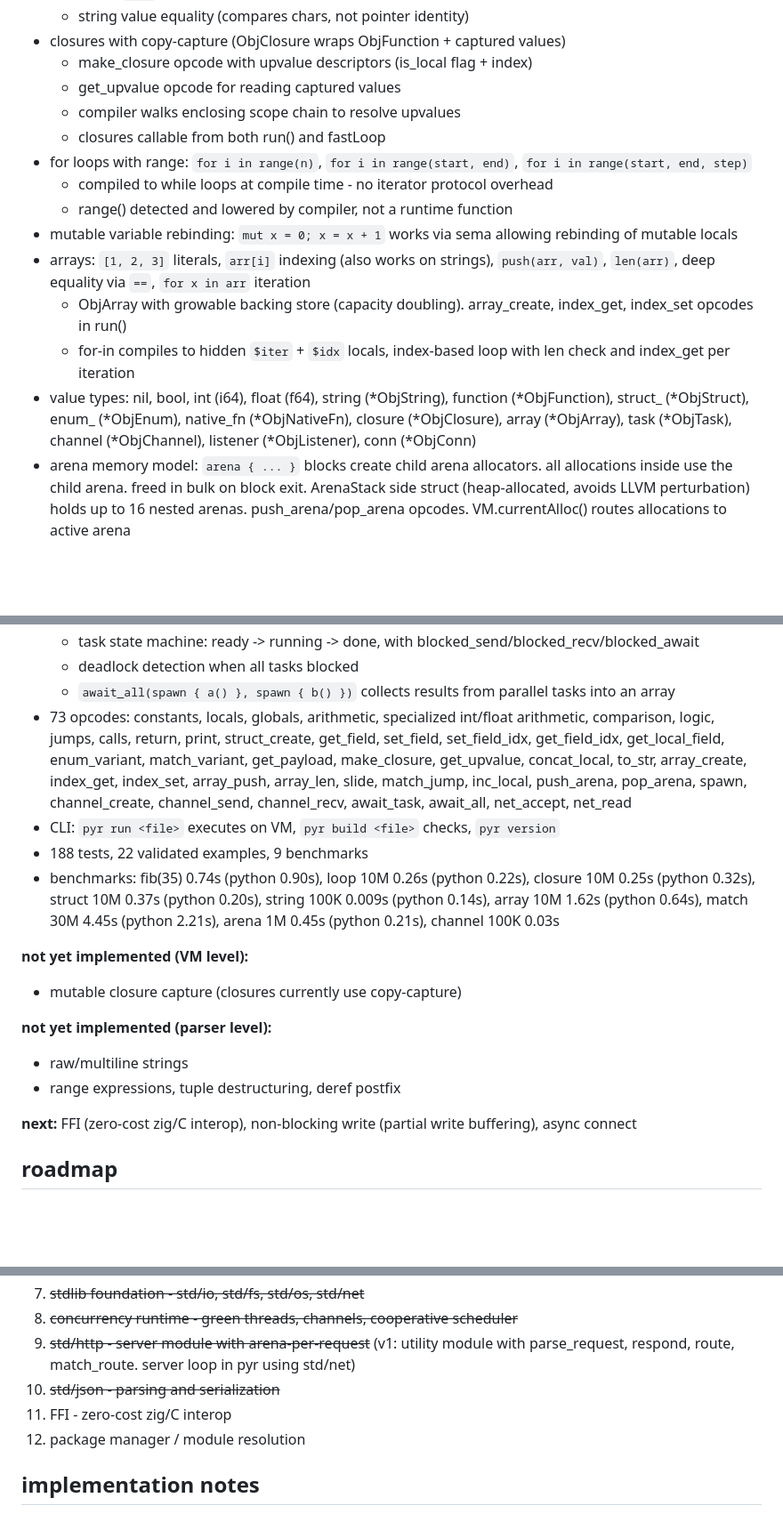
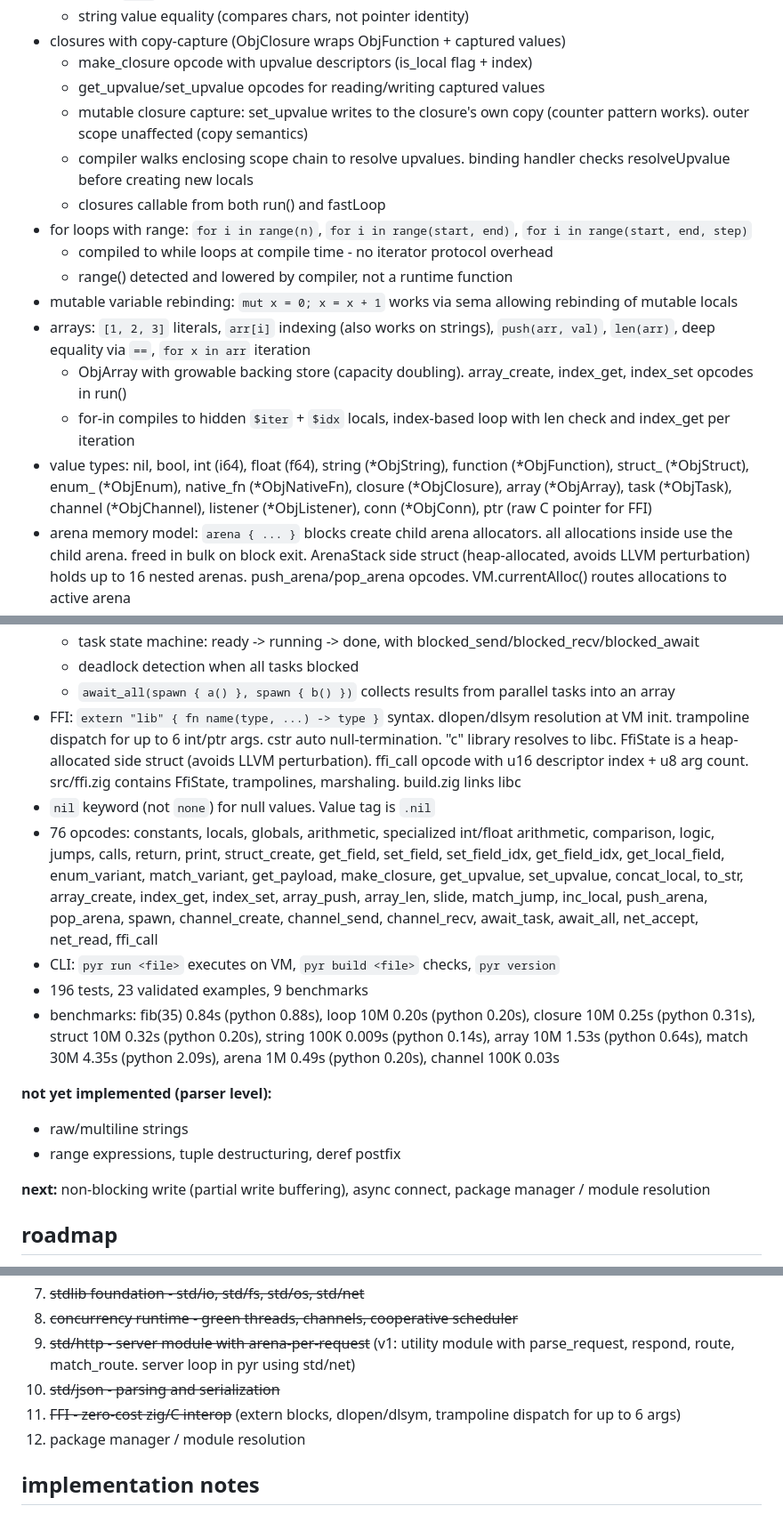
Before and after one commit to nvms/pyr, a Markdown page: CLAUDE.md, 3 parts joined by grey strips. Shown at 89% size. GitHub-like rendering; blank space fills up the shorter version.

```diff
--- a/CLAUDE.md
+++ b/CLAUDE.md
@@ -204,8 +204,9 @@ pyr is a bytecode VM language. examples run end-to-end: struct creation, field a
   - string value equality (compares chars, not pointer identity)
 - closures with copy-capture (ObjClosure wraps ObjFunction + captured values)
   - make_closure opcode with upvalue descriptors (is_local flag + index)
-  - get_upvalue opcode for reading captured values
-  - compiler walks enclosing scope chain to resolve upvalues
+  - get_upvalue/set_upvalue opcodes for reading/writing captured values
+  - mutable closure capture: set_upvalue writes to the closure's own copy (counter pattern works). outer scope unaffected (copy semantics)
+  - compiler walks enclosing scope chain to resolve upvalues. binding handler checks resolveUpvalue before creating new locals
   - closures callable from both run() and fastLoop
 - for loops with range: `for i in range(n)`, `for i in range(start, end)`, `for i in range(start, end, step)`
   - compiled to while loops at compile time - no iterator protocol overhead
@@ -214,7 +215,7 @@ pyr is a bytecode VM language. examples run end-to-end: struct creation, field a
 - arrays: `[1, 2, 3]` literals, `arr[i]` indexing (also works on strings), `push(arr, val)`, `len(arr)`, deep equality via `==`, `for x in arr` iteration
   - ObjArray with growable backing store (capacity doubling). array_create, index_get, index_set opcodes in run()
   - for-in compiles to hidden `$iter` + `$idx` locals, index-based loop with len check and index_get per iteration
-- value types: nil, bool, int (i64), float (f64), string (*ObjString), function (*ObjFunction), struct_ (*ObjStruct), enum_ (*ObjEnum), native_fn (*ObjNativeFn), closure (*ObjClosure), array (*ObjArray), task (*ObjTask), channel (*ObjChannel), listener (*ObjListener), conn (*ObjConn)
+- value types: nil, bool, int (i64), float (f64), string (*ObjString), function (*ObjFunction), struct_ (*ObjStruct), enum_ (*ObjEnum), native_fn (*ObjNativeFn), closure (*ObjClosure), array (*ObjArray), task (*ObjTask), channel (*ObjChannel), listener (*ObjListener), conn (*ObjConn), ptr (raw C pointer for FFI)
 - arena memory model: `arena { ... }` blocks create child arena allocators. all allocations inside use the child arena. freed in bulk on block exit. ArenaStack side struct (heap-allocated, avoids LLVM perturbation) holds up to 16 nested arenas. push_arena/pop_arena opcodes. VM.currentAlloc() routes allocations to active arena
 - concat_local opcode: compile-time detection of `s = s + expr` pattern. compiler emits concat_local instead of get_local+add+set_local. VM maintains a growable ConcatState buffer (heap-allocated, avoids LLVM perturbation). amortized O(1) append instead of O(n) realloc per iteration. also handles `s += expr` compound assignment
 - type-specialized opcodes: add_int, sub_int, mul_int, div_int, mod_int, less_int, greater_int, add_float, sub_float, mul_float, div_float, less_float, greater_float - skip tag checks entirely when compiler can prove operand types. int ops in fastLoop, float ops in run() only (fastLoop size limit)
@@ -248,19 +249,18 @@ pyr is a bytecode VM language. examples run end-to-end: struct creation, field a
   - task state machine: ready -> running -> done, with blocked_send/blocked_recv/blocked_await
   - deadlock detection when all tasks blocked
   - `await_all(spawn { a() }, spawn { b() })` collects results from parallel tasks into an array
-- 73 opcodes: constants, locals, globals, arithmetic, specialized int/float arithmetic, comparison, logic, jumps, calls, return, print, struct_create, get_field, set_field, set_field_idx, get_field_idx, get_local_field, enum_variant, match_variant, get_payload, make_closure, get_upvalue, concat_local, to_str, array_create, index_get, index_set, array_push, array_len, slide, match_jump, inc_local, push_arena, pop_arena, spawn, channel_create, channel_send, channel_recv, await_task, await_all, net_accept, net_read
+- FFI: `extern "lib" { fn name(type, ...) -> type }` syntax. dlopen/dlsym resolution at VM init. trampoline dispatch for up to 6 int/ptr args. cstr auto null-termination. "c" library resolves to libc. FfiState is a heap-allocated side struct (avoids LLVM perturbation). ffi_call opcode with u16 descriptor index + u8 arg count. src/ffi.zig contains FfiState, trampolines, marshaling. build.zig links libc
+- `nil` keyword (not `none`) for null values. Value tag is `.nil`
+- 76 opcodes: constants, locals, globals, arithmetic, specialized int/float arithmetic, comparison, logic, jumps, calls, return, print, struct_create, get_field, set_field, set_field_idx, get_field_idx, get_local_field, enum_variant, match_variant, get_payload, make_closure, get_upvalue, set_upvalue, concat_local, to_str, array_create, index_get, index_set, array_push, array_len, slide, match_jump, inc_local, push_arena, pop_arena, spawn, channel_create, channel_send, channel_recv, await_task, await_all, net_accept, net_read, ffi_call
 - CLI: `pyr run <file>` executes on VM, `pyr build <file>` checks, `pyr version`
-- 188 tests, 22 validated examples, 9 benchmarks
-- benchmarks: fib(35) 0.74s (python 0.90s), loop 10M 0.26s (python 0.22s), closure 10M 0.25s (python 0.32s), struct 10M 0.37s (python 0.20s), string 100K 0.009s (python 0.14s), array 10M 1.62s (python 0.64s), match 30M 4.45s (python 2.21s), arena 1M 0.45s (python 0.21s), channel 100K 0.03s
-
-**not yet implemented (VM level):**
-- mutable closure capture (closures currently use copy-capture)
+- 196 tests, 23 validated examples, 9 benchmarks
+- benchmarks: fib(35) 0.84s (python 0.88s), loop 10M 0.20s (python 0.20s), closure 10M 0.25s (python 0.31s), struct 10M 0.32s (python 0.20s), string 100K 0.009s (python 0.14s), array 10M 1.53s (python 0.64s), match 30M 4.35s (python 2.09s), arena 1M 0.49s (python 0.20s), channel 100K 0.03s
 
 **not yet implemented (parser level):**
 - raw/multiline strings
 - range expressions, tuple destructuring, deref postfix
 
-**next:** FFI (zero-cost zig/C interop), non-blocking write (partial write buffering), async connect
+**next:** non-blocking write (partial write buffering), async connect, package manager / module resolution
 
 ## roadmap
 
@@ -274,7 +274,7 @@ pyr is a bytecode VM language. examples run end-to-end: struct creation, field a
 8. ~~concurrency runtime - green threads, channels, cooperative scheduler~~
 9. ~~std/http - server module with arena-per-request~~ (v1: utility module with parse_request, respond, route, match_route. server loop in pyr using std/net)
 10. ~~std/json - parsing and serialization~~
-11. FFI - zero-cost zig/C interop
+11. ~~FFI - zero-cost zig/C interop~~ (extern blocks, dlopen/dlsym, trampoline dispatch for up to 6 args)
 12. package manager / module resolution
 
 ## implementation notes
```
Also changed, not shown: INTERNALS.md (+13 -0 lines), SPEC.md (+22 -0 lines).
